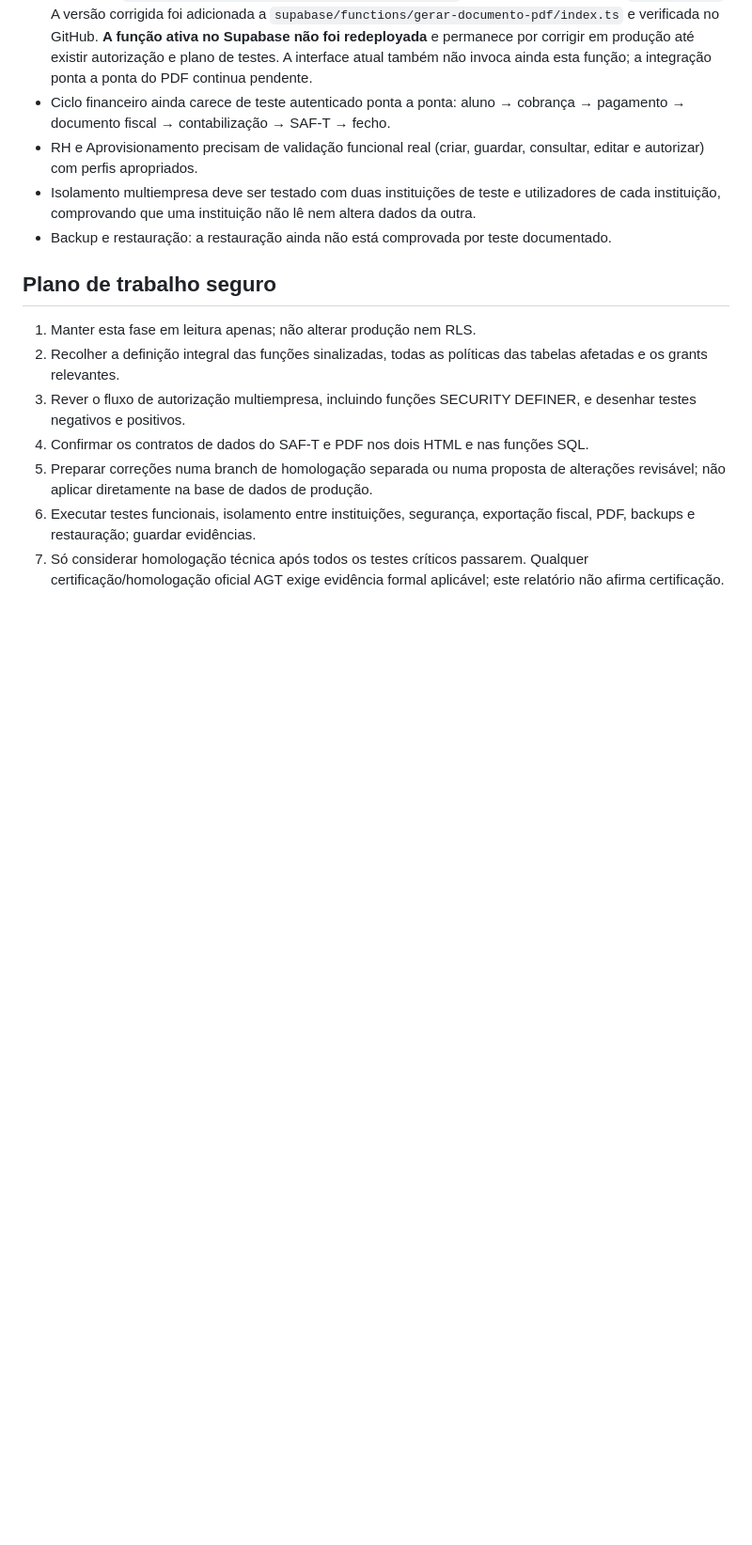
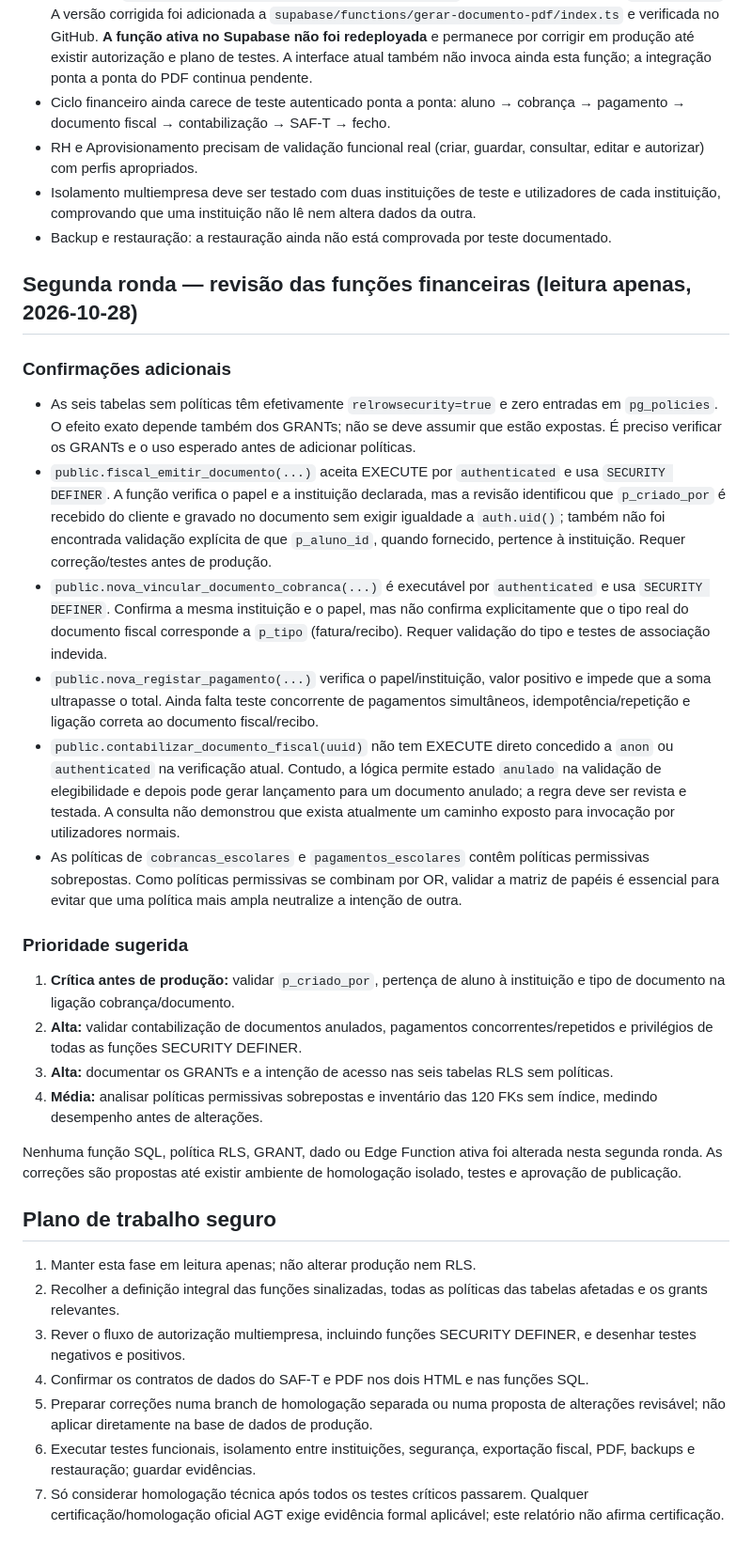
Before and after one commit to ivanioalberto83-cmyk/ciadi, a Markdown page: docs/NOVA_TODDLE_AUDITORIA_HOMOLOGACAO_2026-10-28.md, the part around the change. Shown at 94% size. GitHub-like rendering; blank space fills up the shorter version.

Commit message:
docs: aprofundar revisão de segurança financeira e prioridades

```diff
--- a/docs/NOVA_TODDLE_AUDITORIA_HOMOLOGACAO_2026-10-28.md
+++ b/docs/NOVA_TODDLE_AUDITORIA_HOMOLOGACAO_2026-10-28.md
@@ -46,6 +46,24 @@
 - Isolamento multiempresa deve ser testado com duas instituições de teste e utilizadores de cada instituição, comprovando que uma instituição não lê nem altera dados da outra.
 - Backup e restauração: a restauração ainda não está comprovada por teste documentado.
 
+## Segunda ronda — revisão das funções financeiras (leitura apenas, 2026-10-28)
+
+### Confirmações adicionais
+- As seis tabelas sem políticas têm efetivamente `relrowsecurity=true` e zero entradas em `pg_policies`. O efeito exato depende também dos GRANTs; não se deve assumir que estão expostas. É preciso verificar os GRANTs e o uso esperado antes de adicionar políticas.
+- `public.fiscal_emitir_documento(...)` aceita EXECUTE por `authenticated` e usa `SECURITY DEFINER`. A função verifica o papel e a instituição declarada, mas a revisão identificou que `p_criado_por` é recebido do cliente e gravado no documento sem exigir igualdade a `auth.uid()`; também não foi encontrada validação explícita de que `p_aluno_id`, quando fornecido, pertence à instituição. Requer correção/testes antes de produção.
+- `public.nova_vincular_documento_cobranca(...)` é executável por `authenticated` e usa `SECURITY DEFINER`. Confirma a mesma instituição e o papel, mas não confirma explicitamente que o tipo real do documento fiscal corresponde a `p_tipo` (fatura/recibo). Requer validação do tipo e testes de associação indevida.
+- `public.nova_registar_pagamento(...)` verifica o papel/instituição, valor positivo e impede que a soma ultrapasse o total. Ainda falta teste concorrente de pagamentos simultâneos, idempotência/repetição e ligação correta ao documento fiscal/recibo.
+- `public.contabilizar_documento_fiscal(uuid)` não tem EXECUTE direto concedido a `anon` ou `authenticated` na verificação atual. Contudo, a lógica permite estado `anulado` na validação de elegibilidade e depois pode gerar lançamento para um documento anulado; a regra deve ser revista e testada. A consulta não demonstrou que exista atualmente um caminho exposto para invocação por utilizadores normais.
+- As políticas de `cobrancas_escolares` e `pagamentos_escolares` contêm políticas permissivas sobrepostas. Como políticas permissivas se combinam por OR, validar a matriz de papéis é essencial para evitar que uma política mais ampla neutralize a intenção de outra.
+
+### Prioridade sugerida
+1. **Crítica antes de produção:** validar `p_criado_por`, pertença de aluno à instituição e tipo de documento na ligação cobrança/documento.
+2. **Alta:** validar contabilização de documentos anulados, pagamentos concorrentes/repetidos e privilégios de todas as funções SECURITY DEFINER.
+3. **Alta:** documentar os GRANTs e a intenção de acesso nas seis tabelas RLS sem políticas.
+4. **Média:** analisar políticas permissivas sobrepostas e inventário das 120 FKs sem índice, medindo desempenho antes de alterações.
+
+Nenhuma função SQL, política RLS, GRANT, dado ou Edge Function ativa foi alterada nesta segunda ronda. As correções são propostas até existir ambiente de homologação isolado, testes e aprovação de publicação.
+
 ## Plano de trabalho seguro
 1. Manter esta fase em leitura apenas; não alterar produção nem RLS.
 2. Recolher a definição integral das funções sinalizadas, todas as políticas das tabelas afetadas e os grants relevantes.
```
